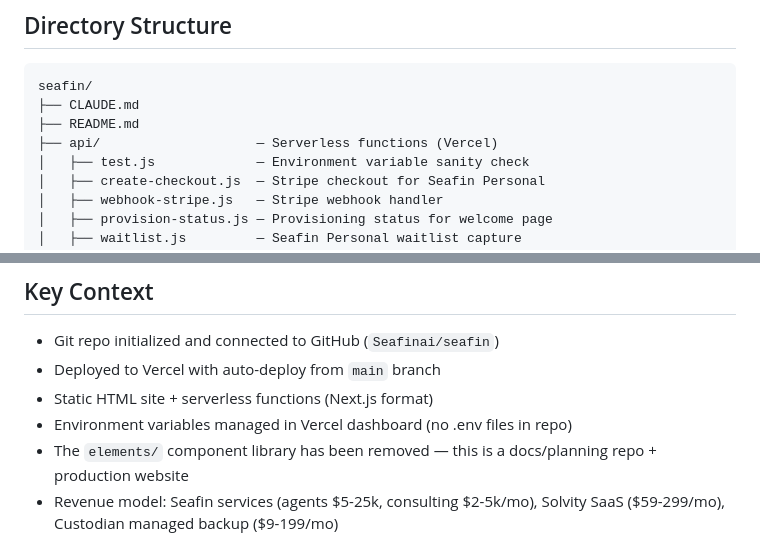
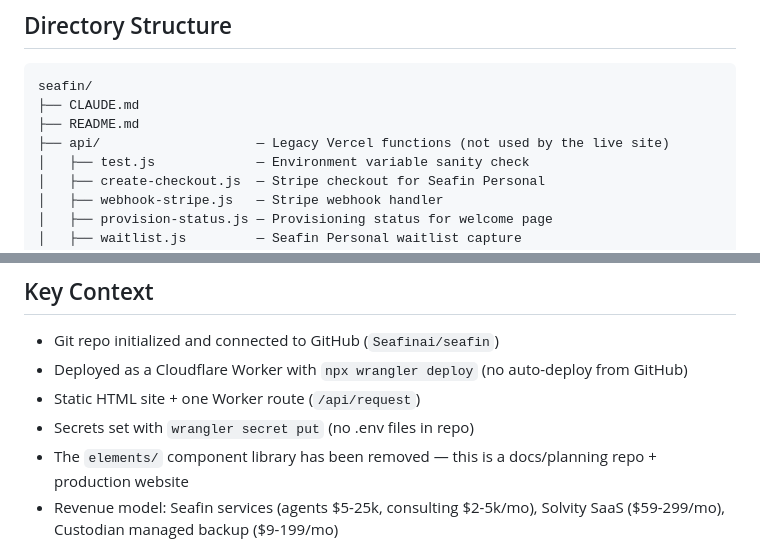
Before and after one commit to Seafinai/seafin, a Markdown page: CLAUDE.md, 2 parts joined by grey strips. Rendered like a GitHub page.

```diff
--- a/CLAUDE.md
+++ b/CLAUDE.md
@@ -23,7 +23,7 @@ GitHub org: **seafinai** — separate repos per project. See `COMPANY_STRUCTURE.
 seafin/
 ├── CLAUDE.md
 ├── README.md
-├── api/                    — Serverless functions (Vercel)
+├── api/                    — Legacy Vercel functions (not used by the live site)
 │   ├── test.js             — Environment variable sanity check
 │   ├── create-checkout.js  — Stripe checkout for Seafin Personal
 │   ├── webhook-stripe.js   — Stripe webhook handler
@@ -153,9 +105,9 @@ Functions available at:
 ## Key Context
 
 - Git repo initialized and connected to GitHub (`Seafinai/seafin`)
-- Deployed to Vercel with auto-deploy from `main` branch
-- Static HTML site + serverless functions (Next.js format)
-- Environment variables managed in Vercel dashboard (no .env files in repo)
+- Deployed as a Cloudflare Worker with `npx wrangler deploy` (no auto-deploy from GitHub)
+- Static HTML site + one Worker route (`/api/request`)
+- Secrets set with `wrangler secret put` (no .env files in repo)
 - The `elements/` component library has been removed — this is a docs/planning repo + production website
 - Revenue model: Seafin services (agents $5-25k, consulting $2-5k/mo), Solvity SaaS ($59-299/mo), Custodian managed backup ($9-199/mo)
 
```
Also changed, not shown: other parts of CLAUDE.md (+14 -62 lines).
